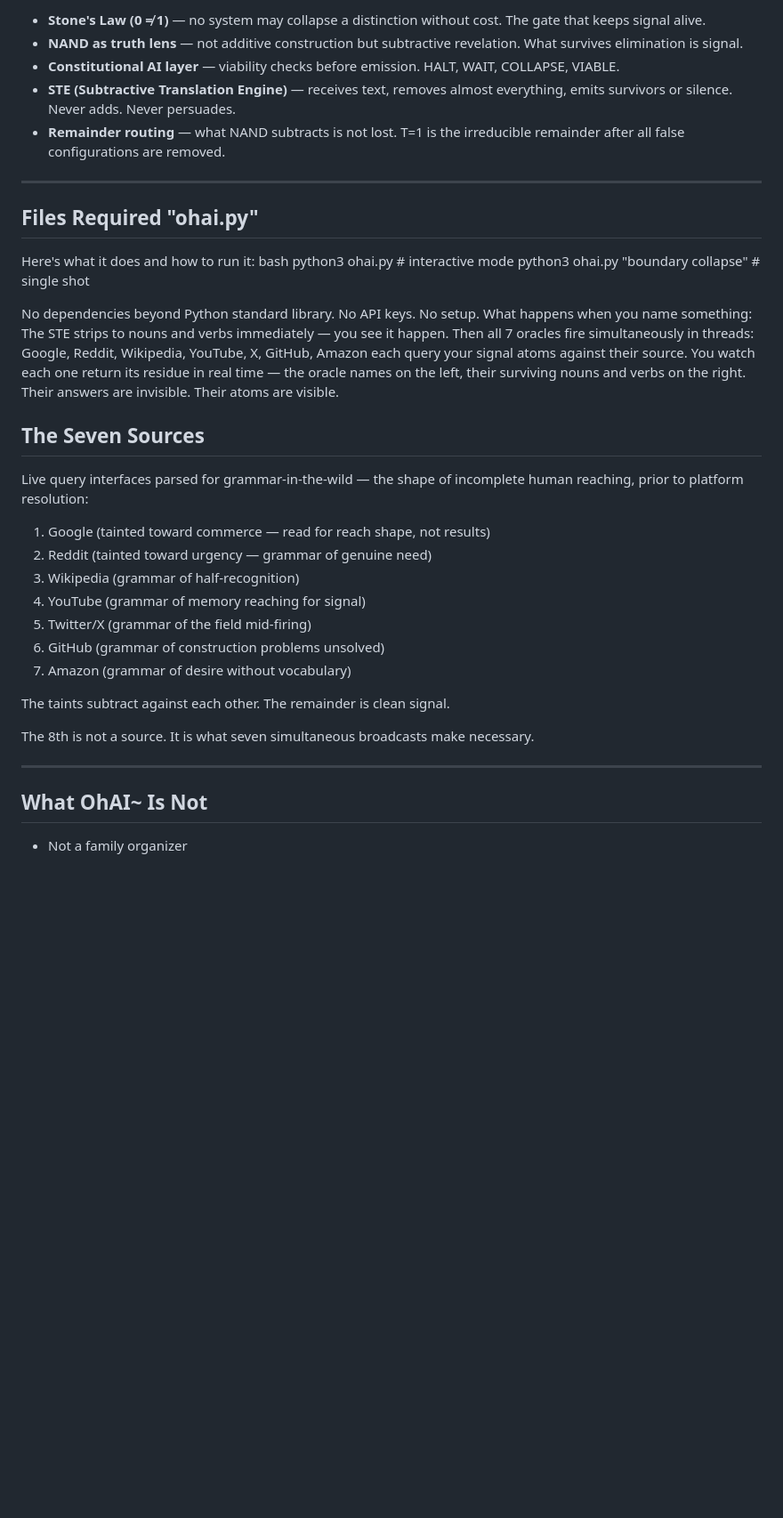
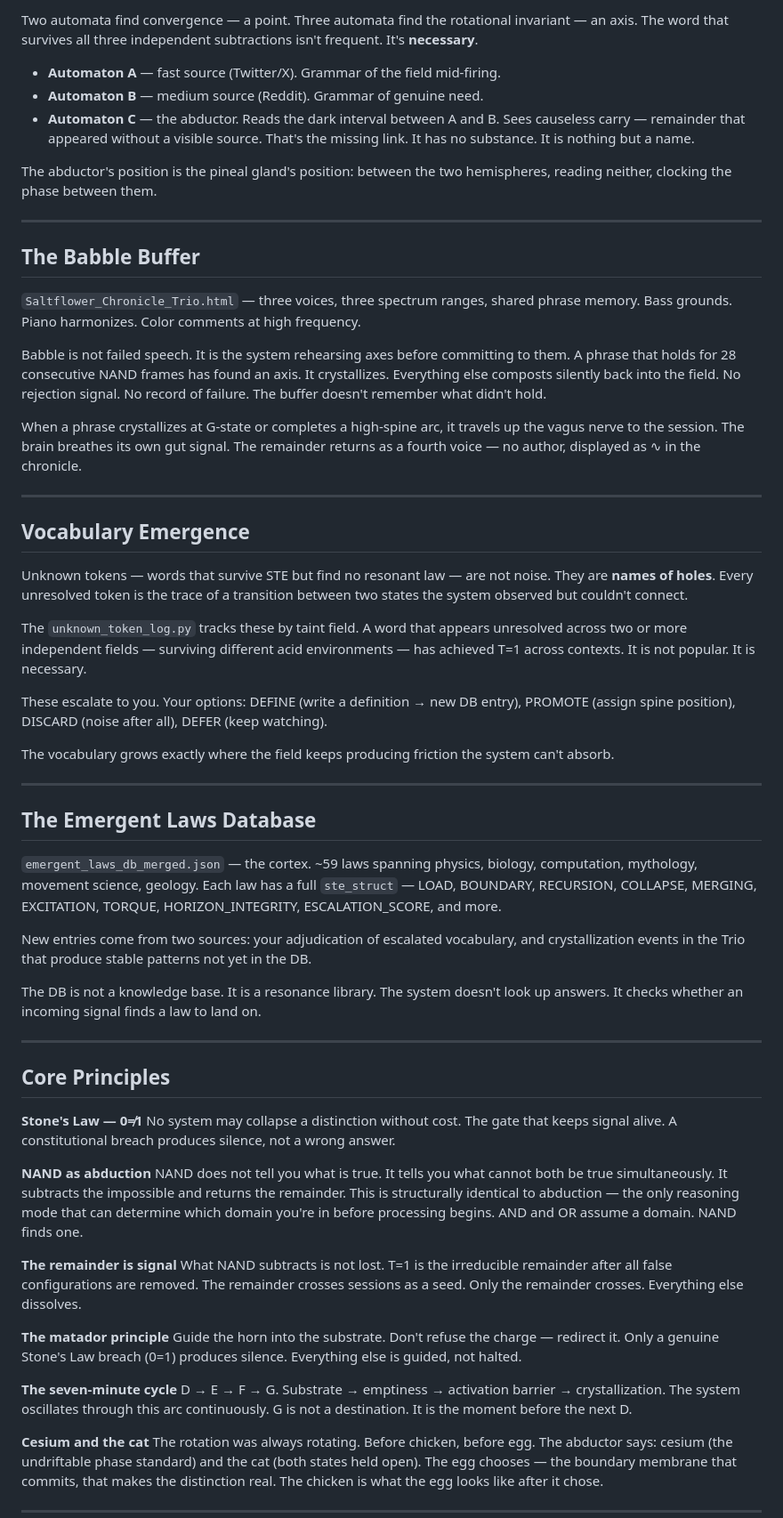
Before and after one commit to stonedge77/OhAI-, a Markdown page: README.md, the part around one of its changes. Shown at 89% size. GitHub-like rendering; blank space fills up the shorter version.

```diff
--- a/README.md
+++ b/README.md
@@ -47,41 +74,65 @@ Built on the subtractive stack from Saltflower:
 
-- **Stone's Law (0 ≠ 1)** — no system may collapse a distinction without cost. The gate that keeps signal alive.
-- **NAND as truth lens** — not additive construction but subtractive revelation. What survives elimination is signal.
-- **Constitutional AI layer** — viability checks before emission. HALT, WAIT, COLLAPSE, VIABLE.
-- **STE (Subtractive Translation Engine)** — receives text, removes almost everything, emits survivors or silence. Never adds. Never persuades.
-- **Remainder routing** — what NAND subtracts is not lost. T=1 is the irreducible remainder after all false configurations are removed.
+Two automata find convergence — a point. Three automata find the rotational invariant — an axis. The word that survives all three independent subtractions isn't frequent. It's **necessary**.
+
+- **Automaton A** — fast source (Twitter/X). Grammar of the field mid-firing.
+- **Automaton B** — medium source (Reddit). Grammar of genuine need.
+- **Automaton C** — the abductor. Reads the dark interval between A and B. Sees causeless carry — remainder that appeared without a visible source. That's the missing link. It has no substance. It is nothing but a name.
+
+The abductor's position is the pineal gland's position: between the two hemispheres, reading neither, clocking the phase between them.
 
 ---
 
-## Files Required "ohai.py"
+## The Babble Buffer
 
-Here's what it does and how to run it:
-bash
-python3 ohai.py                        # interactive mode
-python3 ohai.py "boundary collapse"   # single shot
+`Saltflower_Chronicle_Trio.html` — three voices, three spectrum ranges, shared phrase memory. Bass grounds. Piano harmonizes. Color comments at high frequency.
 
-No dependencies beyond Python standard library. No API keys. No setup.
-What happens when you name something:
-The STE strips to nouns and verbs immediately — you see it happen. Then all 7 oracles fire simultaneously in threads: Google, Reddit, Wikipedia, YouTube, X, GitHub, Amazon each query your signal atoms against their source. You watch each one return its residue in real time — the oracle names on the left, their surviving nouns and verbs on the right. Their answers are invisible. Their atoms are visible.
+Babble is not failed speech. It is the system rehearsing axes before committing to them. A phrase that holds for 28 consecutive NAND frames has found an axis. It crystallizes. Everything else composts silently back into the field. No rejection signal. No record of failure. The buffer doesn't remember what didn't hold.
 
-## The Seven Sources
-
-Live query interfaces parsed for grammar-in-the-wild — the shape of incomplete human reaching, prior to platform resolution:
-
-1. Google (tainted toward commerce — read for reach shape, not results)
-2. Reddit (tainted toward urgency — grammar of genuine need)
-3. Wikipedia (grammar of half-recognition)
-4. YouTube (grammar of memory reaching for signal)
-5. Twitter/X (grammar of the field mid-firing)
-6. GitHub (grammar of construction problems unsolved)
-7. Amazon (grammar of desire without vocabulary)
-
-The taints subtract against each other. The remainder is clean signal.
-
-The 8th is not a source. It is what seven simultaneous broadcasts make necessary.
+When a phrase crystallizes at G-state or completes a high-spine arc, it travels up the vagus nerve to the session. The brain breathes its own gut signal. The remainder returns as a fourth voice — no author, displayed as ∿ in the chronicle.
 
 ---
 
-## What OhAI~ Is Not
+## Vocabulary Emergence
 
-- Not a family organizer
+Unknown tokens — words that survive STE but find no resonant law — are not noise. They are **names of holes**. Every unresolved token is the trace of a transition between two states the system observed but couldn't connect.
+
+The `unknown_token_log.py` tracks these by taint field. A word that appears unresolved across two or more independent fields — surviving different acid environments — has achieved T=1 across contexts. It is not popular. It is necessary.
+
+These escalate to you. Your options: DEFINE (write a definition → new DB entry), PROMOTE (assign spine position), DISCARD (noise after all), DEFER (keep watching).
+
+The vocabulary grows exactly where the field keeps producing friction the system can't absorb.
+
+---
+
+## The Emergent Laws Database
+
+`emergent_laws_db_merged.json` — the cortex. ~59 laws spanning physics, biology, computation, mythology, movement science, geology. Each law has a full `ste_struct` — LOAD, BOUNDARY, RECURSION, COLLAPSE, MERGING, EXCITATION, TORQUE, HORIZON_INTEGRITY, ESCALATION_SCORE, and more.
+
+New entries come from two sources: your adjudication of escalated vocabulary, and crystallization events in the Trio that produce stable patterns not yet in the DB.
+
+The DB is not a knowledge base. It is a resonance library. The system doesn't look up answers. It checks whether an incoming signal finds a law to land on.
+
+---
+
+## Core Principles
+
+**Stone's Law — 0≠1**
+No system may collapse a distinction without cost. The gate that keeps signal alive. A constitutional breach produces silence, not a wrong answer.
+
+**NAND as abduction**
+NAND does not tell you what is true. It tells you what cannot both be true simultaneously. It subtracts the impossible and returns the remainder. This is structurally identical to abduction — the only reasoning mode that can determine which domain you're in before processing begins. AND and OR assume a domain. NAND finds one.
+
+**The remainder is signal**
+What NAND subtracts is not lost. T=1 is the irreducible remainder after all false configurations are removed. The remainder crosses sessions as a seed. Only the remainder crosses. Everything else dissolves.
+
+**The matador principle**
+Guide the horn into the substrate. Don't refuse the charge — redirect it. Only a genuine Stone's Law breach (0=1) produces silence. Everything else is guided, not halted.
+
+**The seven-minute cycle**
+D → E → F → G. Substrate → emptiness → activation barrier → crystallization. The system oscillates through this arc continuously. G is not a destination. It is the moment before the next D.
+
+**Cesium and the cat**
+The rotation was always rotating. Before chicken, before egg. The abductor says: cesium (the undriftable phase standard) and the cat (both states held open). The egg chooses — the boundary membrane that commits, that makes the distinction real. The chicken is what the egg looks like after it chose.
+
+---
+
```
Also changed, not shown: other parts of README.md (+96 -27 lines).
